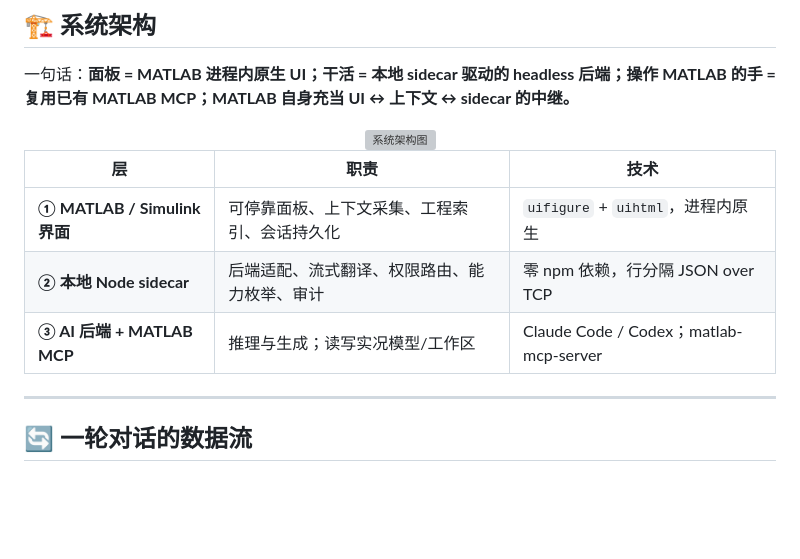
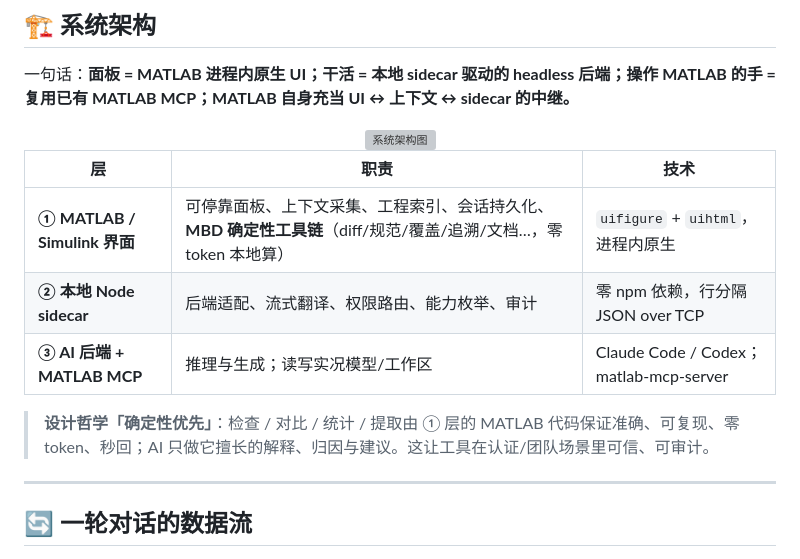
Before and after one commit to suzike/matlab-simulink-copilot, a Markdown page: README.md, the part around one of its changes. GitHub-like rendering; blank space fills up the shorter version; grey boxes are pictures that could not be loaded.

```diff
--- a/README.md
+++ b/README.md
@@ -59,9 +59,11 @@
 
 | 层 | 职责 | 技术 |
 |---|---|---|
-| **① MATLAB / Simulink 界面** | 可停靠面板、上下文采集、工程索引、会话持久化 | `uifigure` + `uihtml`，进程内原生 |
+| **① MATLAB / Simulink 界面** | 可停靠面板、上下文采集、工程索引、会话持久化、**MBD 确定性工具链**（diff/规范/覆盖/追溯/文档…，零 token 本地算） | `uifigure` + `uihtml`，进程内原生 |
 | **② 本地 Node sidecar** | 后端适配、流式翻译、权限路由、能力枚举、审计 | 零 npm 依赖，行分隔 JSON over TCP |
 | **③ AI 后端 + MATLAB MCP** | 推理与生成；读写实况模型/工作区 | Claude Code / Codex；matlab-mcp-server |
+
+> **设计哲学「确定性优先」**：检查 / 对比 / 统计 / 提取由 ① 层的 MATLAB 代码保证准确、可复现、零 token、秒回；AI 只做它擅长的解释、归因与建议。这让工具在认证/团队场景里可信、可审计。
 
 ---
 
```
Also changed, not shown: other parts of README.md (+29 -11 lines).
